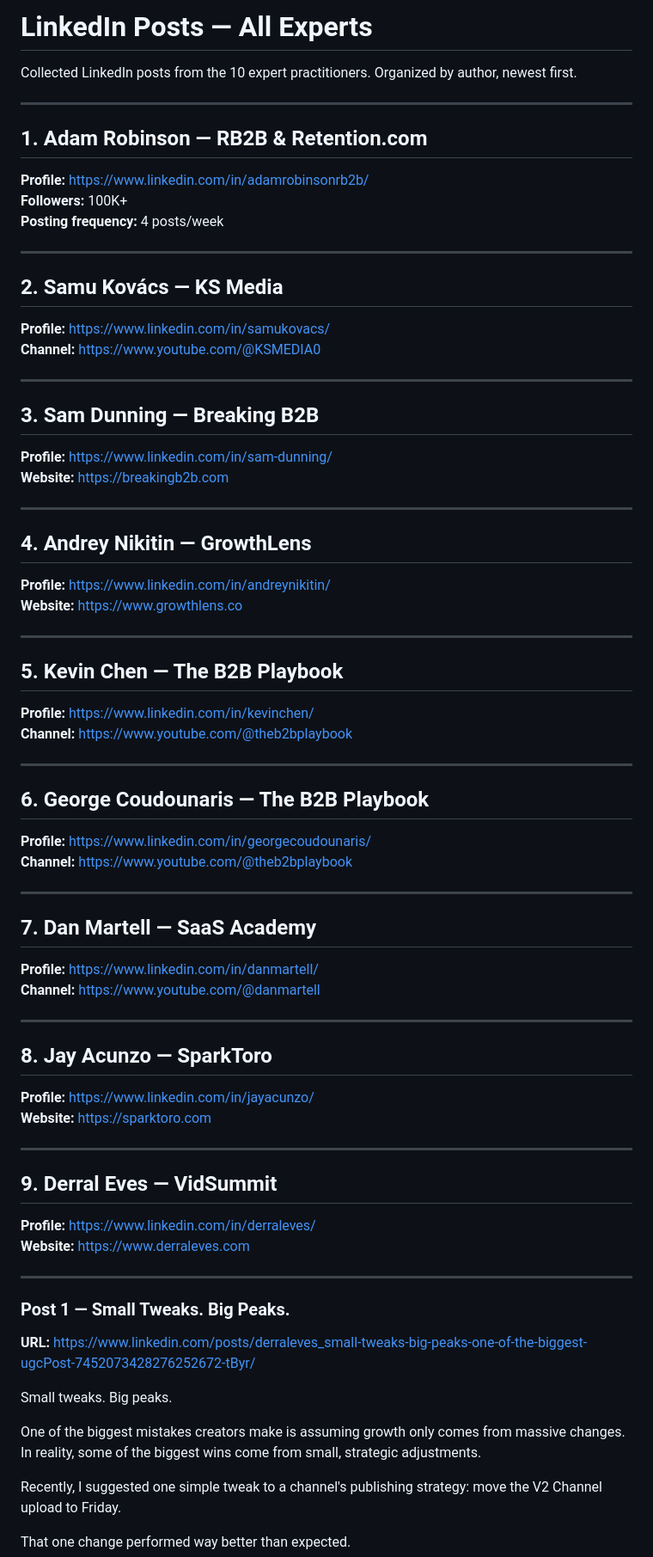
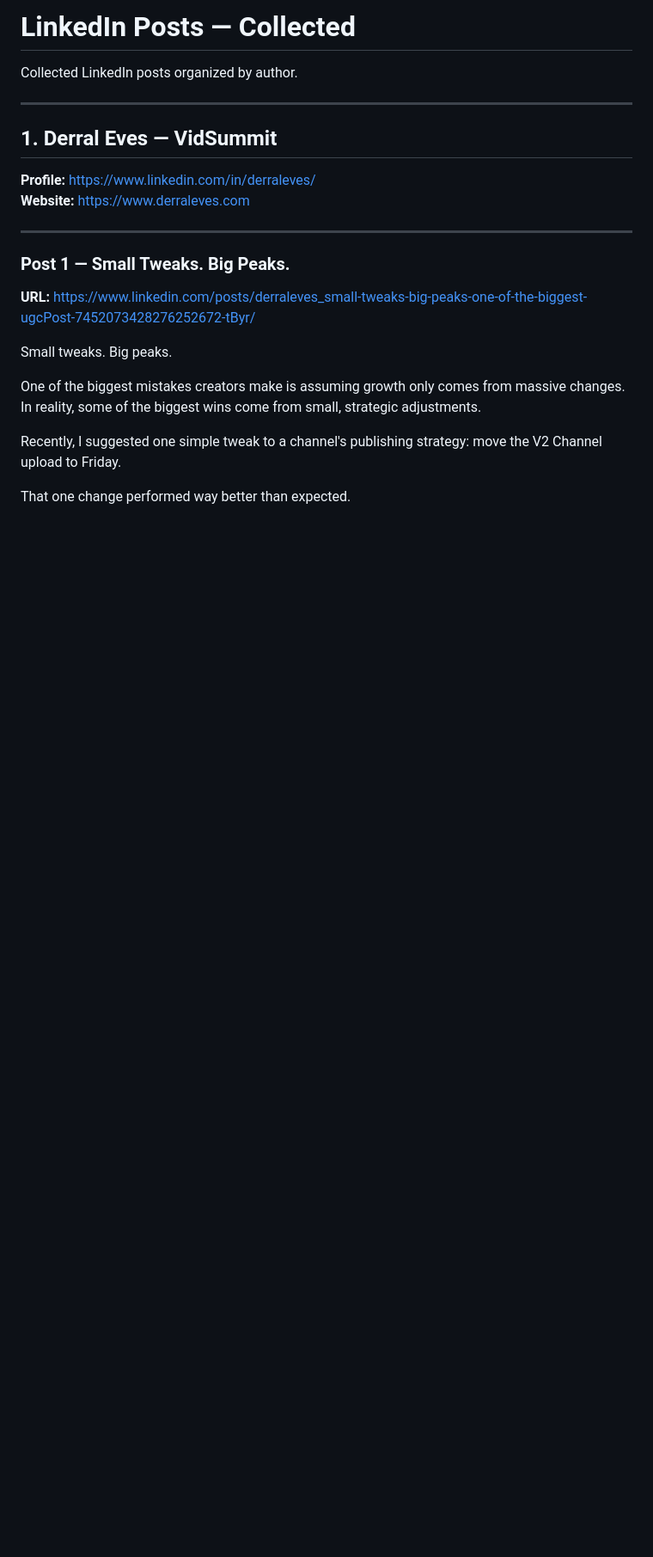
Before and after one commit to poojajpatil88-wq/Portfolio-project-cursor, a Markdown page: research/linkedin-posts/all-posts.md, the part around one of its changes. Shown at 86% size. Rendered like a GitHub page; blank space fills up the shorter version.

Commit message:
Clean up all-posts.md — remove empty expert placeholders
Kept only sections with actual content: Derral Eves (expert #9)
and three additional resources (Eric Siu, Chris Donnelly, Johnny Page).
Removed placeholder comments for the 9 experts with no posts collected.

Co-Authored-By: Claude Sonnet 4.6 <noreply@anthropic.com>

```diff
--- a/research/linkedin-posts/all-posts.md
+++ b/research/linkedin-posts/all-posts.md
@@ -1,75 +1,10 @@
-# LinkedIn Posts — All Experts
+# LinkedIn Posts — Collected
 
-Collected LinkedIn posts from the 10 expert practitioners. Organized by author, newest first.
+Collected LinkedIn posts organized by author.
 
 ---
 
-## 1. Adam Robinson — RB2B & Retention.com
-**Profile:** https://www.linkedin.com/in/adamrobinsonrb2b/
-**Followers:** 100K+
-**Posting frequency:** 4 posts/week
-
-<!-- Paste Adam Robinson's LinkedIn posts below -->
-
----
-
-## 2. Samu Kovács — KS Media
-**Profile:** https://www.linkedin.com/in/samukovacs/
-**Channel:** https://www.youtube.com/@KSMEDIA0
-
-<!-- Paste Samu Kovács LinkedIn posts below -->
-
----
-
-## 3. Sam Dunning — Breaking B2B
-**Profile:** https://www.linkedin.com/in/sam-dunning/
-**Website:** https://breakingb2b.com
-
-<!-- Paste Sam Dunning LinkedIn posts below -->
-
----
-
-## 4. Andrey Nikitin — GrowthLens
-**Profile:** https://www.linkedin.com/in/andreynikitin/
-**Website:** https://www.growthlens.co
-
-<!-- Paste Andrey Nikitin LinkedIn posts below -->
-
----
-
-## 5. Kevin Chen — The B2B Playbook
-**Profile:** https://www.linkedin.com/in/kevinchen/
-**Channel:** https://www.youtube.com/@theb2bplaybook
-
-<!-- Paste Kevin Chen LinkedIn posts below -->
-
----
-
-## 6. George Coudounaris — The B2B Playbook
-**Profile:** https://www.linkedin.com/in/georgecoudounaris/
-**Channel:** https://www.youtube.com/@theb2bplaybook
-
-<!-- Paste George Coudounaris LinkedIn posts below -->
-
----
-
-## 7. Dan Martell — SaaS Academy
-**Profile:** https://www.linkedin.com/in/danmartell/
-**Channel:** https://www.youtube.com/@danmartell
-
-<!-- Paste Dan Martell LinkedIn posts below -->
-
----
-
-## 8. Jay Acunzo — SparkToro
-**Profile:** https://www.linkedin.com/in/jayacunzo/
-**Website:** https://sparktoro.com
-
-<!-- Paste Jay Acunzo LinkedIn posts below -->
-
----
-
-## 9. Derral Eves — VidSummit
+## 1. Derral Eves — VidSummit
 **Profile:** https://www.linkedin.com/in/derraleves/
 **Website:** https://www.derraleves.com
 
```
Also changed, not shown: other parts of research/linkedin-posts/all-posts.md (+0 -10 lines).
